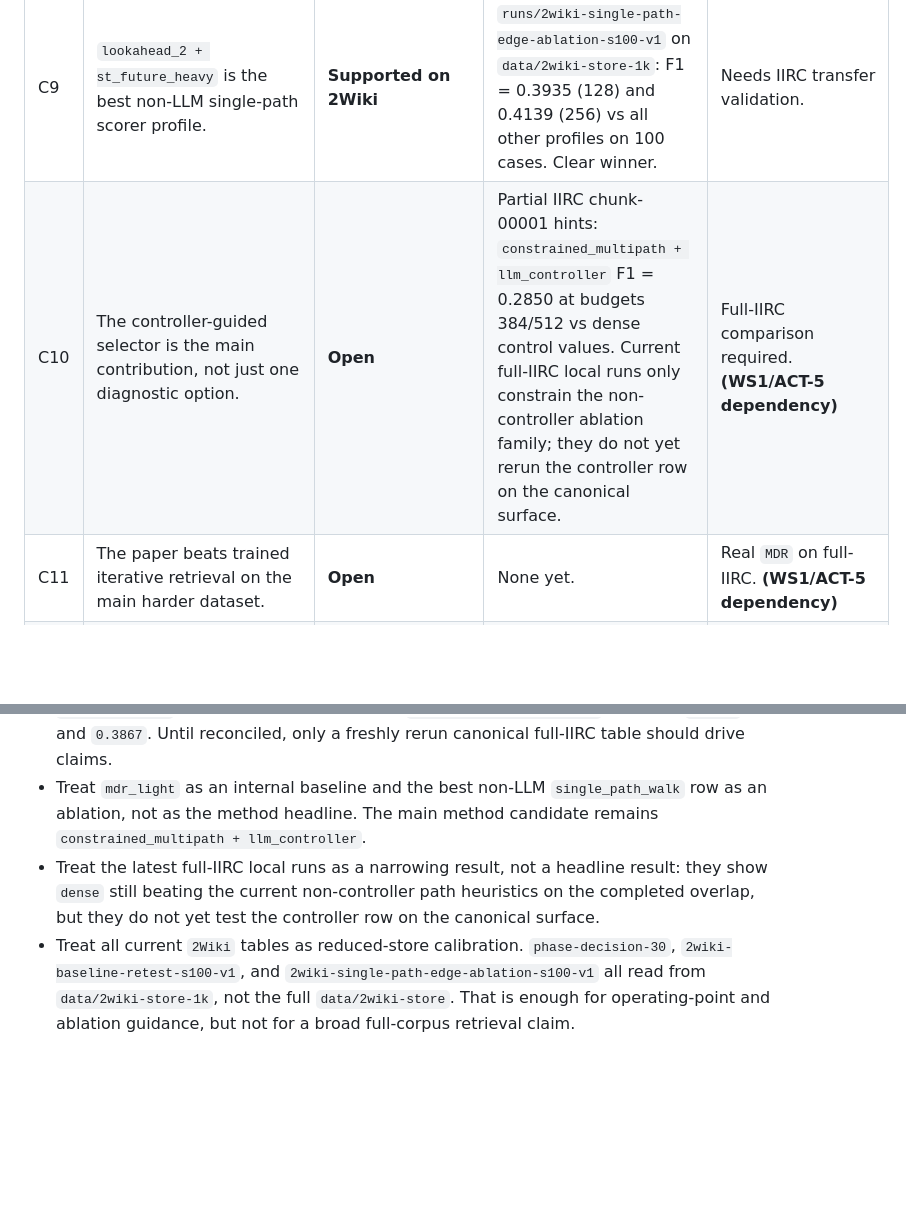
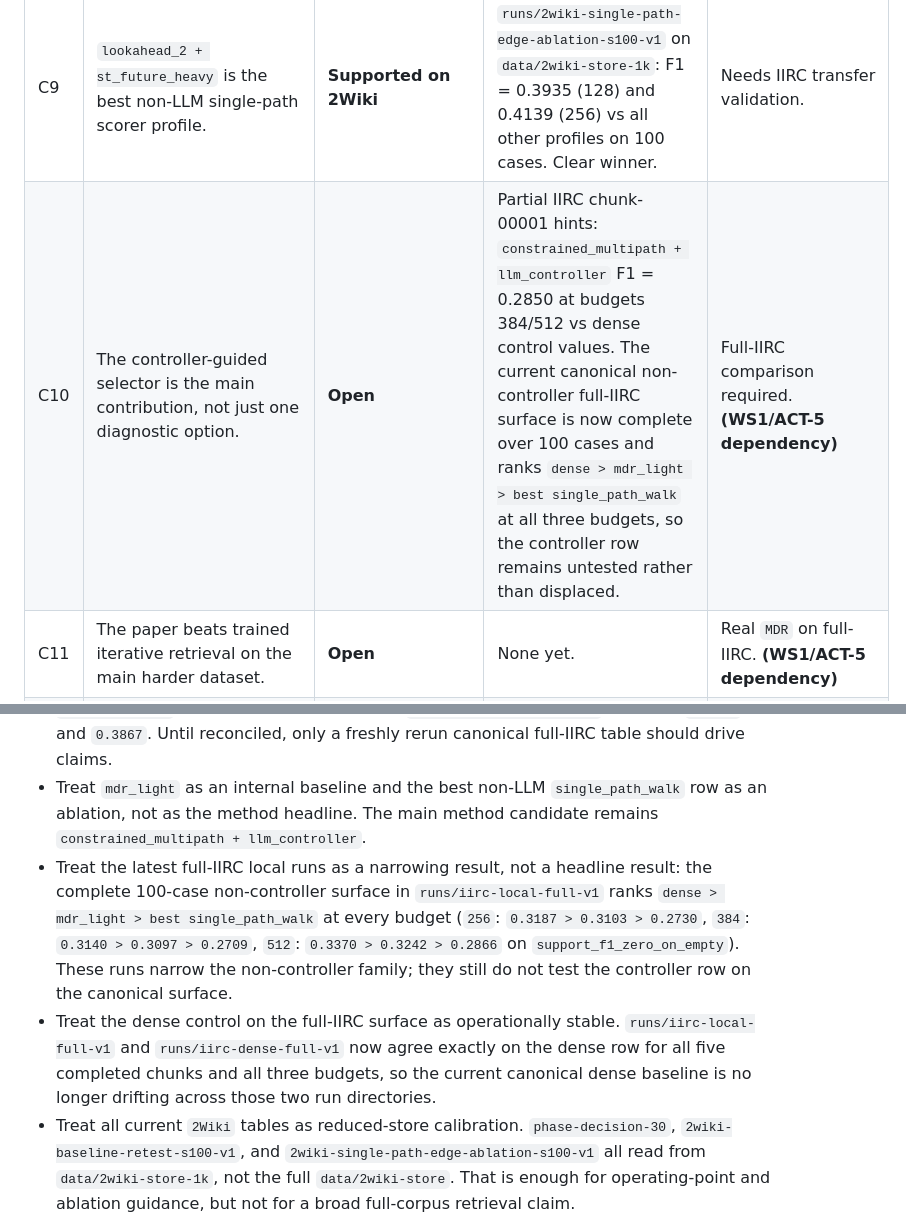
Before and after one commit to Acture/hypercorpus, a Markdown page: paper/claim-ledger.md, 2 parts joined by grey strips. Drawn GitHub-style; blank space fills up the shorter version.

Commit message:
Record 100-case full-IIRC ablation trend

```diff
--- a/paper/claim-ledger.md
+++ b/paper/claim-ledger.md
@@ -16,7 +16,7 @@ Track which paper claims are already supported, which are still conditional, and
 | C7 | `budget_fill_relative_drop` is an effective component. | **Supported** | `runs/phase-decision-30`: eliminates empty selections (0.0 empty rate). Improves all-case F1. Without fill, lexical dense has 26.7% empty rate and F1 drops from 0.3535 to 0.3022. | Stable. Can be written up as a contribution component. |
 | C8 | Under a fixed 256-token budget, wider/deeper graph search (beam, astar) hurts by collapsing precision. | **Supported on 2Wiki** | `runs/phase-decision-30` on `data/2wiki-store-1k`: beam overlap F1 = 0.2272, astar overlap F1 = 0.1472 vs dense F1 = 0.4124. Precision collapse is clear. | Needs IIRC confirmation that this pattern transfers. |
 | C9 | `lookahead_2 + st_future_heavy` is the best non-LLM single-path scorer profile. | **Supported on 2Wiki** | `runs/2wiki-single-path-edge-ablation-s100-v1` on `data/2wiki-store-1k`: F1 = 0.3935 (128) and 0.4139 (256) vs all other profiles on 100 cases. Clear winner. | Needs IIRC transfer validation. |
-| C10 | The controller-guided selector is the main contribution, not just one diagnostic option. | **Open** | Partial IIRC chunk-00001 hints: `constrained_multipath + llm_controller` F1 = 0.2850 at budgets 384/512 vs dense control values. Current full-IIRC local runs only constrain the non-controller ablation family; they do not yet rerun the controller row on the canonical surface. | Full-IIRC comparison required. **(WS1/ACT-5 dependency)** |
+| C10 | The controller-guided selector is the main contribution, not just one diagnostic option. | **Open** | Partial IIRC chunk-00001 hints: `constrained_multipath + llm_controller` F1 = 0.2850 at budgets 384/512 vs dense control values. The current canonical non-controller full-IIRC surface is now complete over 100 cases and ranks `dense > mdr_light > best single_path_walk` at all three budgets, so the controller row remains untested rather than displaced. | Full-IIRC comparison required. **(WS1/ACT-5 dependency)** |
 | C11 | The paper beats trained iterative retrieval on the main harder dataset. | **Open** | None yet. | Real `MDR` on full-IIRC. **(WS1/ACT-5 dependency)** |
 | C12 | The paper supports a broader superiority claim against graph-based systems (GraphRetriever, HippoRAG). | **Not supported** | None. | Only consider after real `MDR` is closed and the main story still has room. Phase constraint: no expansion before real MDR is closed. |
 | C13 | The method is stronger as evidence discovery, not necessarily as end-to-end QA. | **Supported** | Current docs, experiment setup, all evaluation uses `support_f1_zero_on_empty` as headline metric. QA metrics (`answer_em`, `answer_f1`) are secondary. | Stable. Keep QA as secondary sanity check only. |
@@ -33,7 +33,8 @@ Track which paper claims are already supported, which are still conditional, and
 ## Paper Guidance From Current Data
 - Treat `full-IIRC` as the only paper-facing decision surface. Historical `runs/iirc-*` directories are not interchangeable: `iirc-controller-shortlist-v1/chunks/chunk-00000/summary.json` and `iirc-local-full-v1/chunks/chunk-00000/summary.json` both point back to the same 100-case source list and the same 20-case slice definition (`case_start: 0`, `case_limit: 20`), yet they report dense-256 `support_f1_zero_on_empty` values of `0.2200` and `0.3867`. Until reconciled, only a freshly rerun canonical full-IIRC table should drive claims.
 - Treat `mdr_light` as an internal baseline and the best non-LLM `single_path_walk` row as an ablation, not as the method headline. The main method candidate remains `constrained_multipath + llm_controller`.
-- Treat the latest full-IIRC local runs as a narrowing result, not a headline result: they show `dense` still beating the current non-controller path heuristics on the completed overlap, but they do not yet test the controller row on the canonical surface.
+- Treat the latest full-IIRC local runs as a narrowing result, not a headline result: the complete 100-case non-controller surface in `runs/iirc-local-full-v1` ranks `dense > mdr_light > best single_path_walk` at every budget (`256`: `0.3187 > 0.3103 > 0.2730`, `384`: `0.3140 > 0.3097 > 0.2709`, `512`: `0.3370 > 0.3242 > 0.2866` on `support_f1_zero_on_empty`). These runs narrow the non-controller family; they still do not test the controller row on the canonical surface.
+- Treat the dense control on the full-IIRC surface as operationally stable. `runs/iirc-local-full-v1` and `runs/iirc-dense-full-v1` now agree exactly on the dense row for all five completed chunks and all three budgets, so the current canonical dense baseline is no longer drifting across those two run directories.
 - Treat all current `2Wiki` tables as reduced-store calibration. `phase-decision-30`, `2wiki-baseline-retest-s100-v1`, and `2wiki-single-path-edge-ablation-s100-v1` all read from `data/2wiki-store-1k`, not the full `data/2wiki-store`. That is enough for operating-point and ablation guidance, but not for a broad full-corpus retrieval claim.
 - Treat `HotpotQA distractor` as supportive sanity evidence only. The current `s20` slice suggests repo-native `mdr_light` can beat flat dense, but the sample is too small and too task-specific to anchor the paper narrative.
 - Treat `MuSiQue` and the `graphrag/input/wiki.csv` import path as implementation assets, not stable paper evidence. They show benchmark/export coverage, not a locked comparison surface.
```
Also changed, not shown: paper/open-risks.md (+3 -2 lines).
